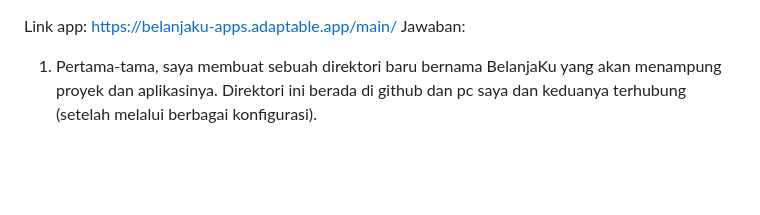
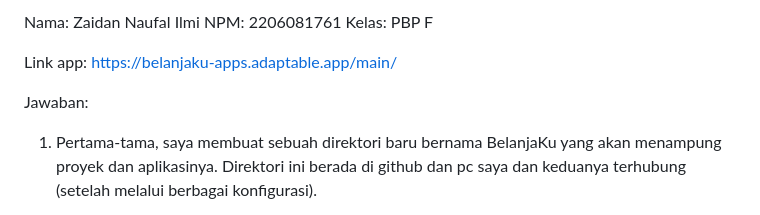
Before and after one commit to bangjai123/BelanjaKU, a Markdown page: README.md, the part around the change. Drawn GitHub-style; blank space fills up the shorter version.

```diff
--- a/README.md
+++ b/README.md
@@ -1,4 +1,9 @@
+Nama: Zaidan Naufal Ilmi
+NPM: 2206081761
+Kelas: PBP F
+
 Link app: https://belanjaku-apps.adaptable.app/main/
+
 Jawaban:
 1. Pertama-tama, saya membuat sebuah direktori baru bernama BelanjaKu yang akan menampung proyek dan aplikasinya. Direktori ini berada di github dan pc saya dan keduanya terhubung (setelah melalui berbagai konfigurasi).
 
```
